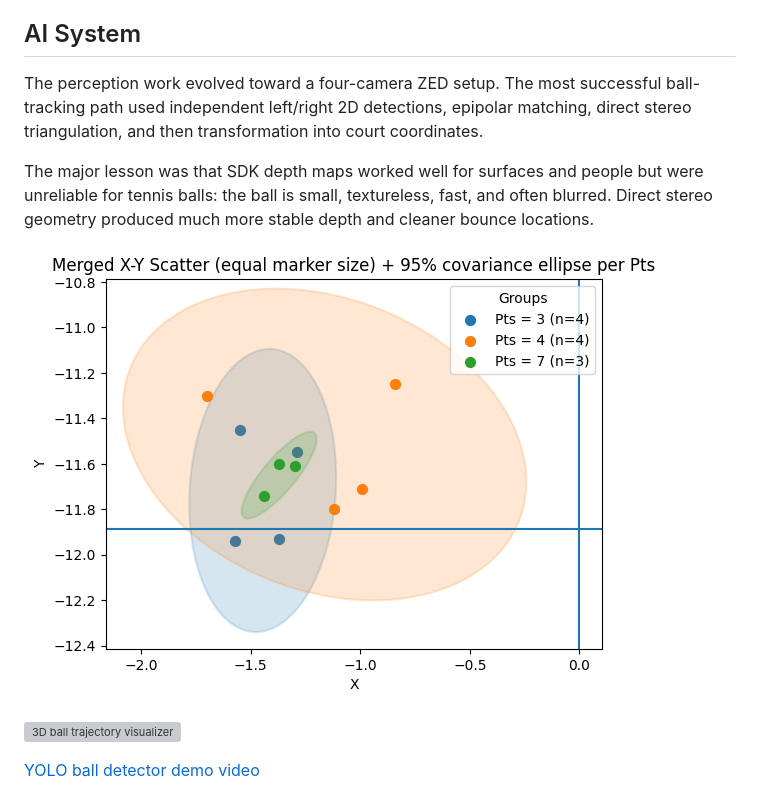
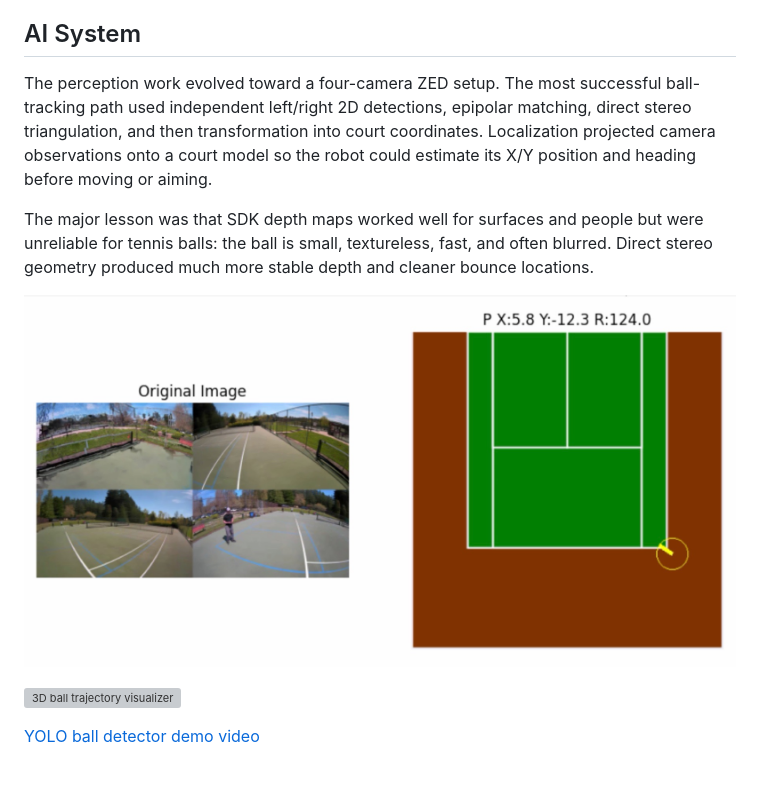
Before and after one commit to notnil/tensa, a Markdown page: README.md, the part around the change. Rendered like a GitHub page; pictures changed too: assets/ai/localization-camera-to-court.jpg (added); grey boxes are pictures that could not be loaded.

Commit message:
Add localization visuals

```diff
--- a/README.md
+++ b/README.md
@@ -46,11 +46,11 @@ The code is useful for understanding the architecture and implementation directi
 
 ## AI System
 
-The perception work evolved toward a four-camera ZED setup. The most successful ball-tracking path used independent left/right 2D detections, epipolar matching, direct stereo triangulation, and then transformation into court coordinates.
+The perception work evolved toward a four-camera ZED setup. The most successful ball-tracking path used independent left/right 2D detections, epipolar matching, direct stereo triangulation, and then transformation into court coordinates. Localization projected camera observations onto a court model so the robot could estimate its X/Y position and heading before moving or aiming.
 
 The major lesson was that SDK depth maps worked well for surfaces and people but were unreliable for tennis balls: the ball is small, textureless, fast, and often blurred. Direct stereo geometry produced much more stable depth and cleaner bounce locations.
 
-![Localization scatter plot with covariance ellipses](assets/ai/localization-scatter.png)
+![Camera views projected into a court-coordinate localization estimate](assets/ai/localization-camera-to-court.jpg)
 
 ![3D ball trajectory visualizer](assets/ai/trajectory-3d.png)
 
```
Also changed, not shown: docs/ai/localization-methodology.md (+10 -2 lines), assets/ai/localization-eval-montage.jpg (added).
